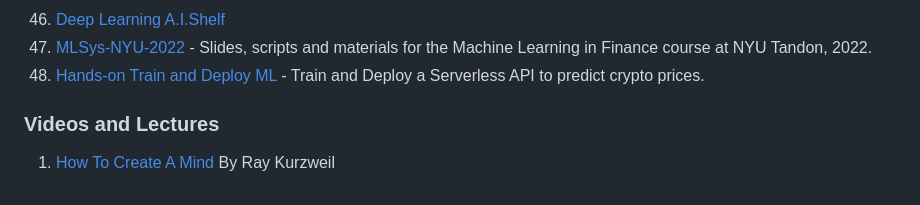
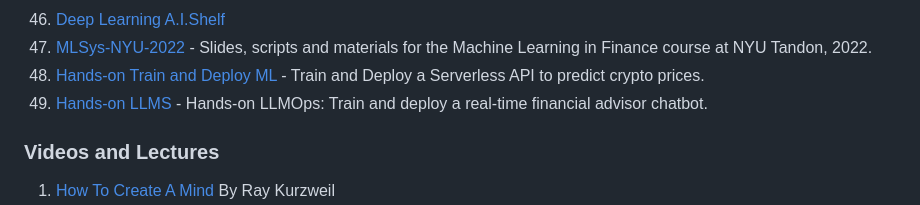
Before and after one commit to ChristosChristofidis/awesome-deep-learning, a Markdown page: README.md, the part around the change. Drawn GitHub-style.

Commit message:
Add Hands-on LLMs

```diff
--- a/README.md
+++ b/README.md
@@ -106,6 +106,7 @@
 45. [Deep Learning A.I.Shelf](http://aishelf.org/category/ia/deep-learning/)
 46. [MLSys-NYU-2022](https://github.com/jacopotagliabue/MLSys-NYU-2022/tree/main) - Slides, scripts and materials for the Machine Learning in Finance course at NYU Tandon, 2022.
 47. [Hands-on Train and Deploy ML](https://github.com/Paulescu/hands-on-train-and-deploy-ml) - Train and Deploy a Serverless API to predict crypto prices.
+48. [Hands-on LLMS](https://github.com/iusztinpaul/hands-on-llms) - Hands-on LLMOps: Train and deploy a real-time financial advisor chatbot.
 
 ### Videos and Lectures
 
```
